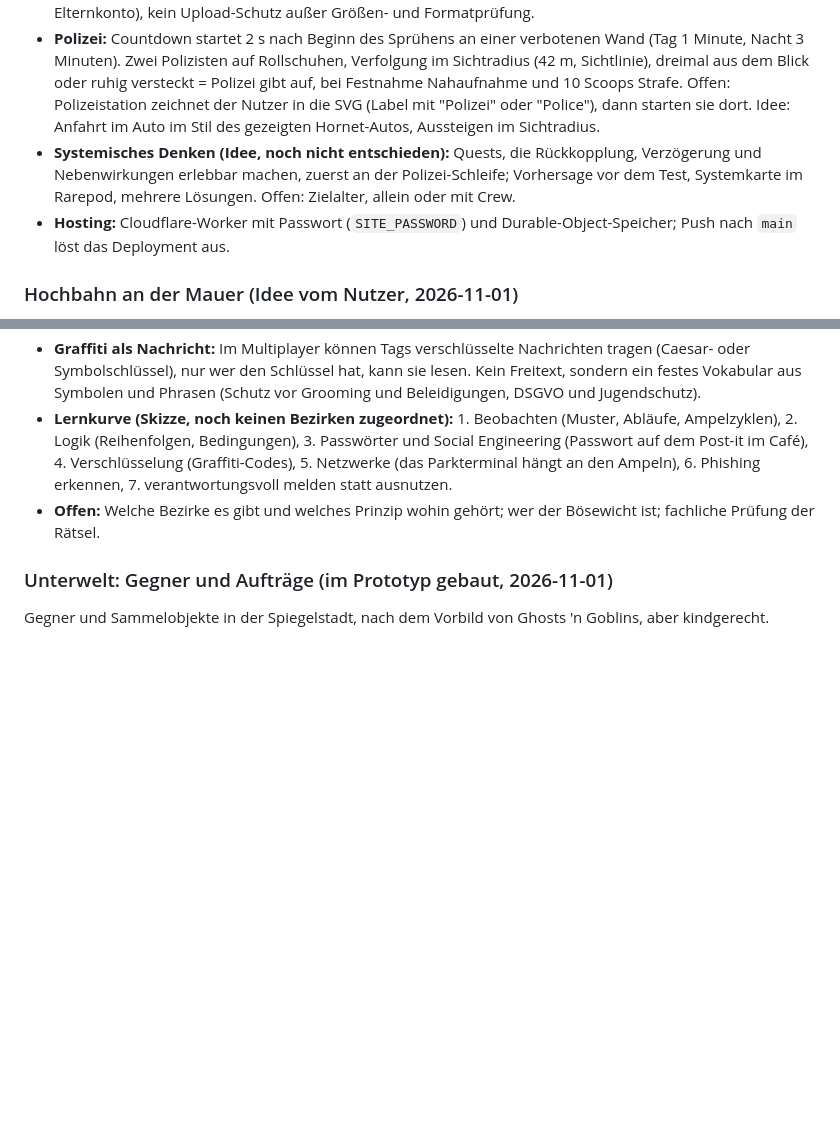
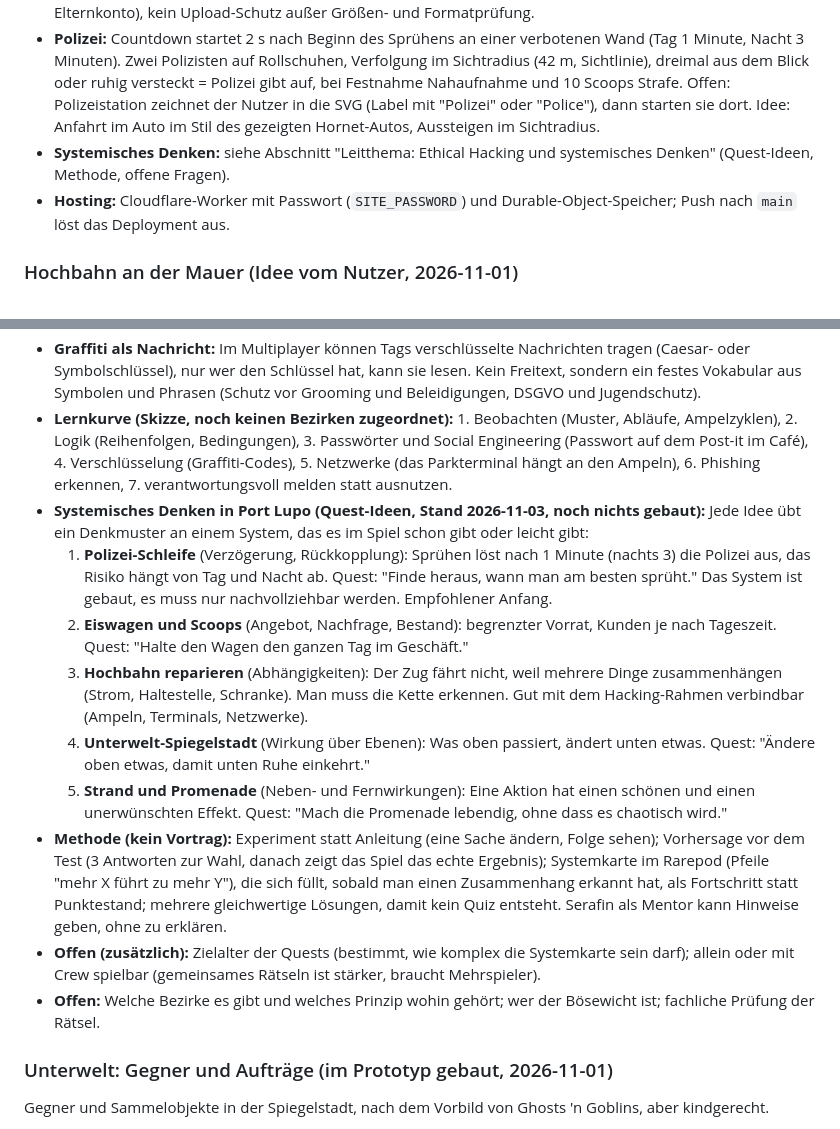
Before and after one commit to AisuStudio/quasifornia, a Markdown page: CONCEPT.md, 2 parts joined by grey strips. Rendered like a GitHub page; blank space fills up the shorter version.

Commit message:
CONCEPT: Abschnitte zu systemischem Denken und Ethical Hacking zusammengeführt
Co-Authored-By: Claude Sonnet 5.5 <noreply@anthropic.com>
Claude-Session: https://claude.ai/code/session_01QFyNFBk4xN1BJLSmL1HeMq

```diff
--- a/CONCEPT.md
+++ b/CONCEPT.md
@@ -150,7 +150,7 @@ Die Stadt ist jetzt eine Halbinsel nach dem SVG des Nutzers (`prototype/kuesten-
 - **Look (Pacific Sim):** Tag-und-Nacht-Zyklus (30 Minuten, Start am Mittag), Pastellfarben, Filmkorn, Meer mit Verlauf und Schaumkante, natürliche hohe Palmen, Painted-Lady-Häuser (Giebel, Erker, Türmchen) und Art-déco-Kronen, Bahnhofshalle, Retro-Autos, rosa Kaiju-Statuen. Offen: dritte Kaiju-Statue, Rollschuh-Passanten, Leistung auf Handys prüfen (über 1,4 Mio. Dreiecke, über 1200 Zeichenaufrufe).
 - **Graffiti:** überall sprühen (Fassaden, verbotene Wände), 48 Stunden Haltbarkeit, Server-Speicher in einem Cloudflare Durable Object (im Artifact nur lokal). Offen: Moderation (Meldeknopf, Alterseinstellung, Elternkonto), kein Upload-Schutz außer Größen- und Formatprüfung.
 - **Polizei:** Countdown startet 2 s nach Beginn des Sprühens an einer verbotenen Wand (Tag 1 Minute, Nacht 3 Minuten). Zwei Polizisten auf Rollschuhen, Verfolgung im Sichtradius (42 m, Sichtlinie), dreimal aus dem Blick oder ruhig versteckt = Polizei gibt auf, bei Festnahme Nahaufnahme und 10 Scoops Strafe. Offen: Polizeistation zeichnet der Nutzer in die SVG (Label mit "Polizei" oder "Police"), dann starten sie dort. Idee: Anfahrt im Auto im Stil des gezeigten Hornet-Autos, Aussteigen im Sichtradius.
-- **Systemisches Denken (Idee, noch nicht entschieden):** Quests, die Rückkopplung, Verzögerung und Nebenwirkungen erlebbar machen, zuerst an der Polizei-Schleife; Vorhersage vor dem Test, Systemkarte im Rarepod, mehrere Lösungen. Offen: Zielalter, allein oder mit Crew.
+- **Systemisches Denken:** siehe Abschnitt "Leitthema: Ethical Hacking und systemisches Denken" (Quest-Ideen, Methode, offene Fragen).
 - **Hosting:** Cloudflare-Worker mit Passwort (`SITE_PASSWORD`) und Durable-Object-Speicher; Push nach `main` löst das Deployment aus.
 
 ### Hochbahn an der Mauer (Idee vom Nutzer, 2026-11-01)
@@ -193,6 +193,14 @@ Das ganze Spiel bringt Kindern Schritt für Schritt Ethical Hacking (White Hat)
 - **Kein Zauberknopf:** Hacken ist ein echtes Rätsel, kein Minispiel mit Tastendruck. Vorbilder: Kinder-CTFs (picoCTF), Human Resource Machine.
 - **Graffiti als Nachricht:** Im Multiplayer können Tags verschlüsselte Nachrichten tragen (Caesar- oder Symbolschlüssel), nur wer den Schlüssel hat, kann sie lesen. Kein Freitext, sondern ein festes Vokabular aus Symbolen und Phrasen (Schutz vor Grooming und Beleidigungen, DSGVO und Jugendschutz).
 - **Lernkurve (Skizze, noch keinen Bezirken zugeordnet):** 1. Beobachten (Muster, Abläufe, Ampelzyklen), 2. Logik (Reihenfolgen, Bedingungen), 3. Passwörter und Social Engineering (Passwort auf dem Post-it im Café), 4. Verschlüsselung (Graffiti-Codes), 5. Netzwerke (das Parkterminal hängt an den Ampeln), 6. Phishing erkennen, 7. verantwortungsvoll melden statt ausnutzen.
+- **Systemisches Denken in Port Lupo (Quest-Ideen, Stand 2026-11-03, noch nichts gebaut):** Jede Idee übt ein Denkmuster an einem System, das es im Spiel schon gibt oder leicht gibt:
+  1. **Polizei-Schleife** (Verzögerung, Rückkopplung): Sprühen löst nach 1 Minute (nachts 3) die Polizei aus, das Risiko hängt von Tag und Nacht ab. Quest: "Finde heraus, wann man am besten sprüht." Das System ist gebaut, es muss nur nachvollziehbar werden. Empfohlener Anfang.
+  2. **Eiswagen und Scoops** (Angebot, Nachfrage, Bestand): begrenzter Vorrat, Kunden je nach Tageszeit. Quest: "Halte den Wagen den ganzen Tag im Geschäft."
+  3. **Hochbahn reparieren** (Abhängigkeiten): Der Zug fährt nicht, weil mehrere Dinge zusammenhängen (Strom, Haltestelle, Schranke). Man muss die Kette erkennen. Gut mit dem Hacking-Rahmen verbindbar (Ampeln, Terminals, Netzwerke).
+  4. **Unterwelt-Spiegelstadt** (Wirkung über Ebenen): Was oben passiert, ändert unten etwas. Quest: "Ändere oben etwas, damit unten Ruhe einkehrt."
+  5. **Strand und Promenade** (Neben- und Fernwirkungen): Eine Aktion hat einen schönen und einen unerwünschten Effekt. Quest: "Mach die Promenade lebendig, ohne dass es chaotisch wird."
+- **Methode (kein Vortrag):** Experiment statt Anleitung (eine Sache ändern, Folge sehen); Vorhersage vor dem Test (3 Antworten zur Wahl, danach zeigt das Spiel das echte Ergebnis); Systemkarte im Rarepod (Pfeile "mehr X führt zu mehr Y"), die sich füllt, sobald man einen Zusammenhang erkannt hat, als Fortschritt statt Punktestand; mehrere gleichwertige Lösungen, damit kein Quiz entsteht. Serafin als Mentor kann Hinweise geben, ohne zu erklären.
+- **Offen (zusätzlich):** Zielalter der Quests (bestimmt, wie komplex die Systemkarte sein darf); allein oder mit Crew spielbar (gemeinsames Rätseln ist stärker, braucht Mehrspieler).
 - **Offen:** Welche Bezirke es gibt und welches Prinzip wohin gehört; wer der Bösewicht ist; fachliche Prüfung der Rätsel.
 
 ### Unterwelt: Gegner und Aufträge (im Prototyp gebaut, 2026-11-01)
```
